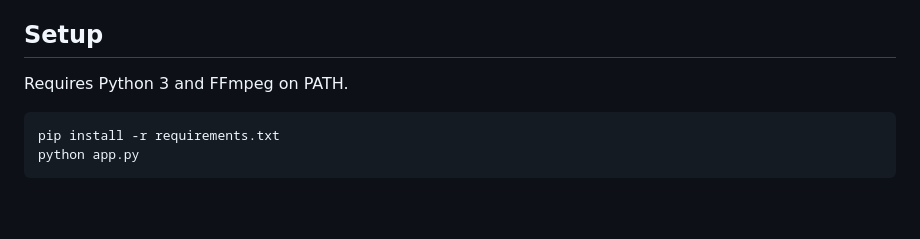
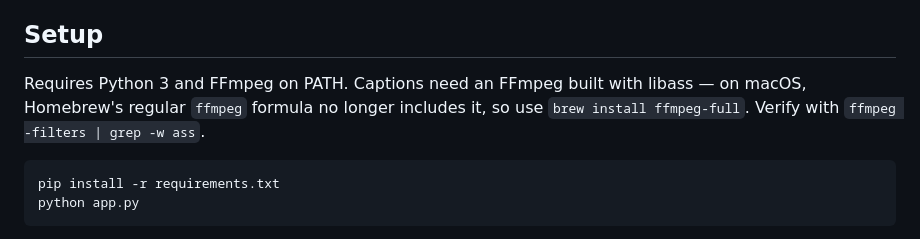
Before and after one commit to Manuga1/theone, a Markdown page: README.md, the part around the change. GitHub-like rendering; blank space fills up the shorter version.

Commit message:
Note ffmpeg-full requirement for captions in README
Homebrew's regular ffmpeg formula no longer bundles libass; captions
need the ffmpeg-full formula on macOS.

Co-Authored-By: Claude Fable 5 <noreply@anthropic.com>
Claude-Session: https://claude.ai/code/session_01FFsBfrTw1Hr7vMBp6MUGxY

````diff
--- a/README.md
+++ b/README.md
@@ -6,7 +6,10 @@ of k clips concatenated into a video. 5 clips with k=4 → 120 output videos.
 
 ## Setup
 
-Requires Python 3 and FFmpeg on PATH.
+Requires Python 3 and FFmpeg on PATH. Captions need an FFmpeg built
+with libass — on macOS, Homebrew's regular `ffmpeg` formula no longer
+includes it, so use `brew install ffmpeg-full`. Verify with
+`ffmpeg -filters | grep -w ass`.
 
 ```
 pip install -r requirements.txt
````
